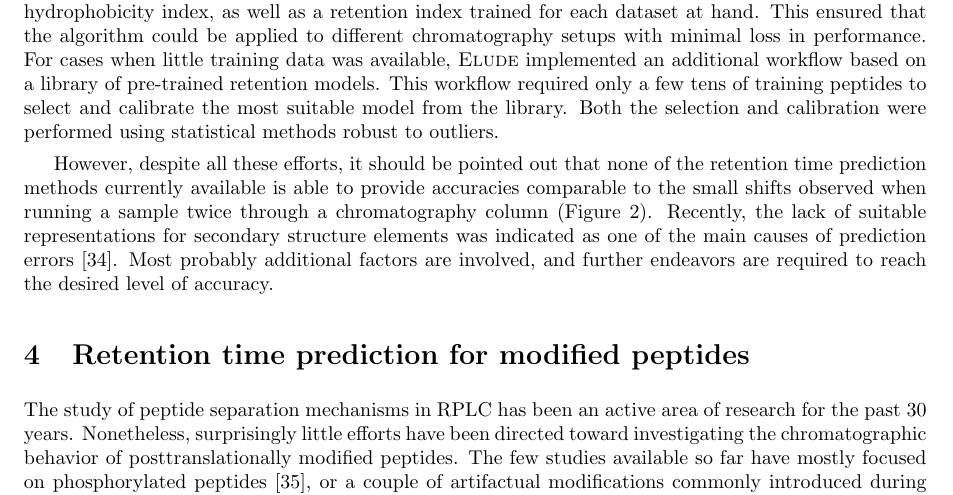
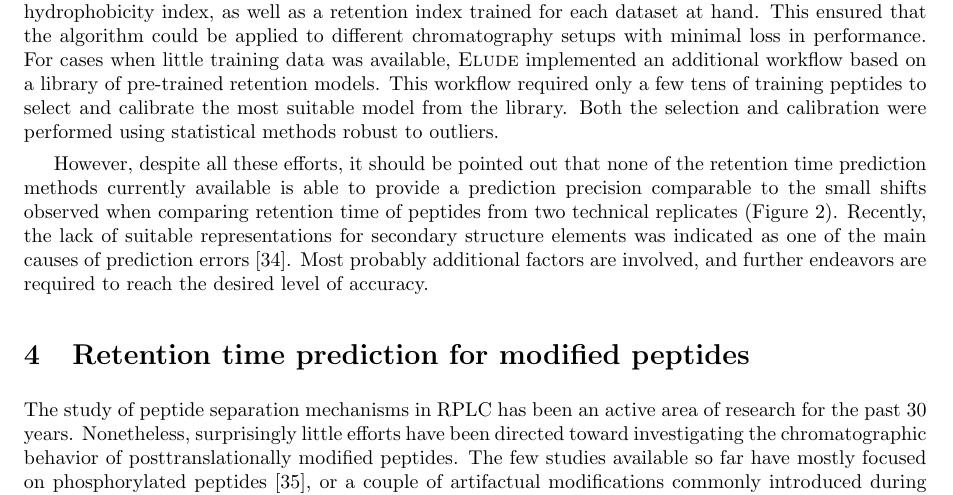
Before and after one commit to statisticalbiotechnology/retentionreview, a LaTeX document (retention.tex): part of page 6 of 13, cut so that both start at the same text. Compiled offline with pdfLaTeX.

Commit message:
after spell-check

```diff
--- a/retention.tex
+++ b/retention.tex
@@ -460,9 +460,9 @@ using statistical methods robust to outliers.
 
 However, despite all these efforts, it should be pointed out that none
 of the retention time prediction methods currently available is able
-to provide accuracies comparable to the small shifts observed when
-running a sample twice through a chromatography column
-(Figure \ref{fig:repr}). Recently, the lack of suitable
+to provide a prediction precision comparable to the small shifts
+observed when comparing retention time of peptides from two technical
+replicates (Figure \ref{fig:repr}). Recently, the lack of suitable
 representations for secondary structure elements was indicated as one
 of the main causes of prediction errors \cite{Reimer2012}.  Most
 probably additional factors are involved, and further endeavors are
```
